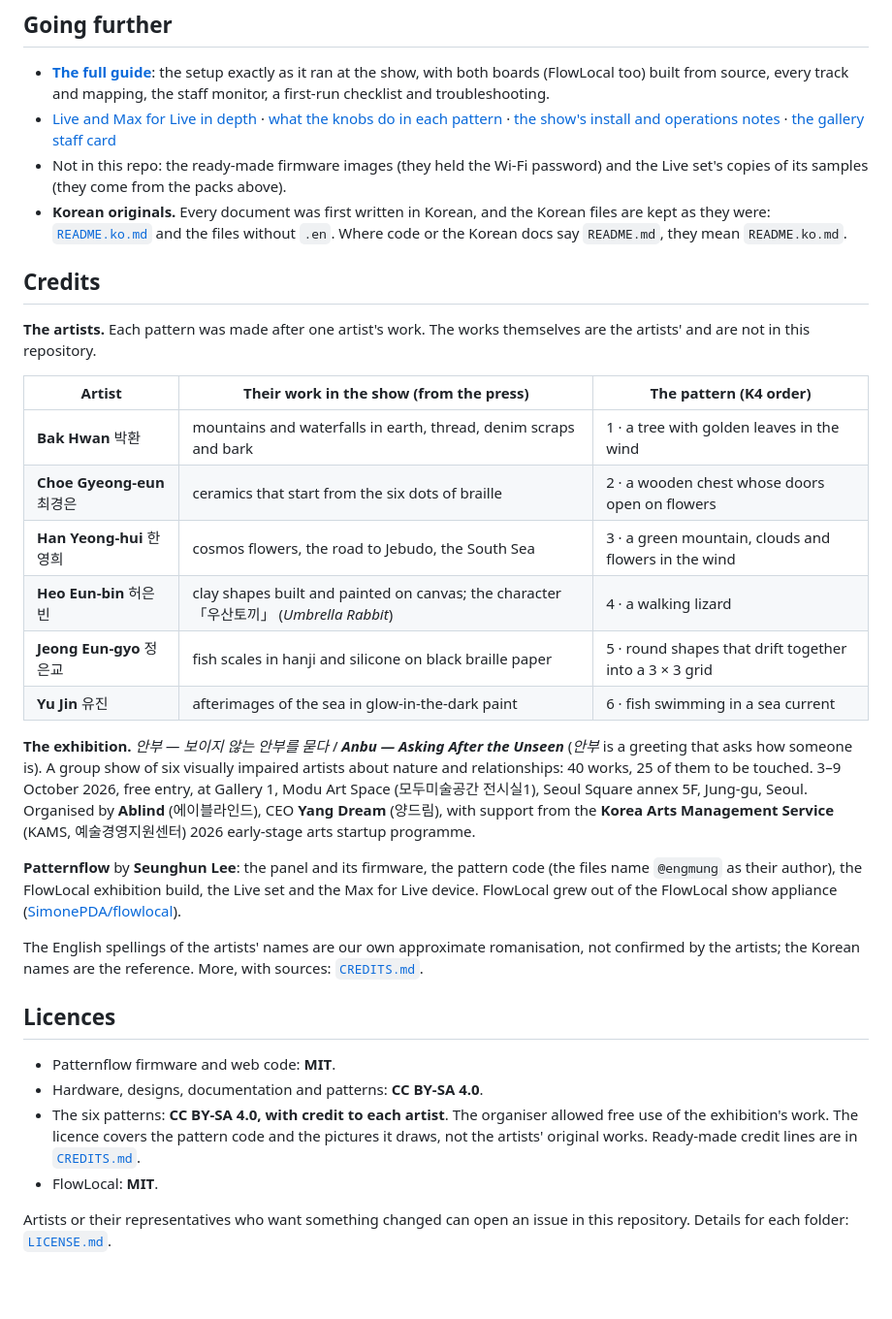
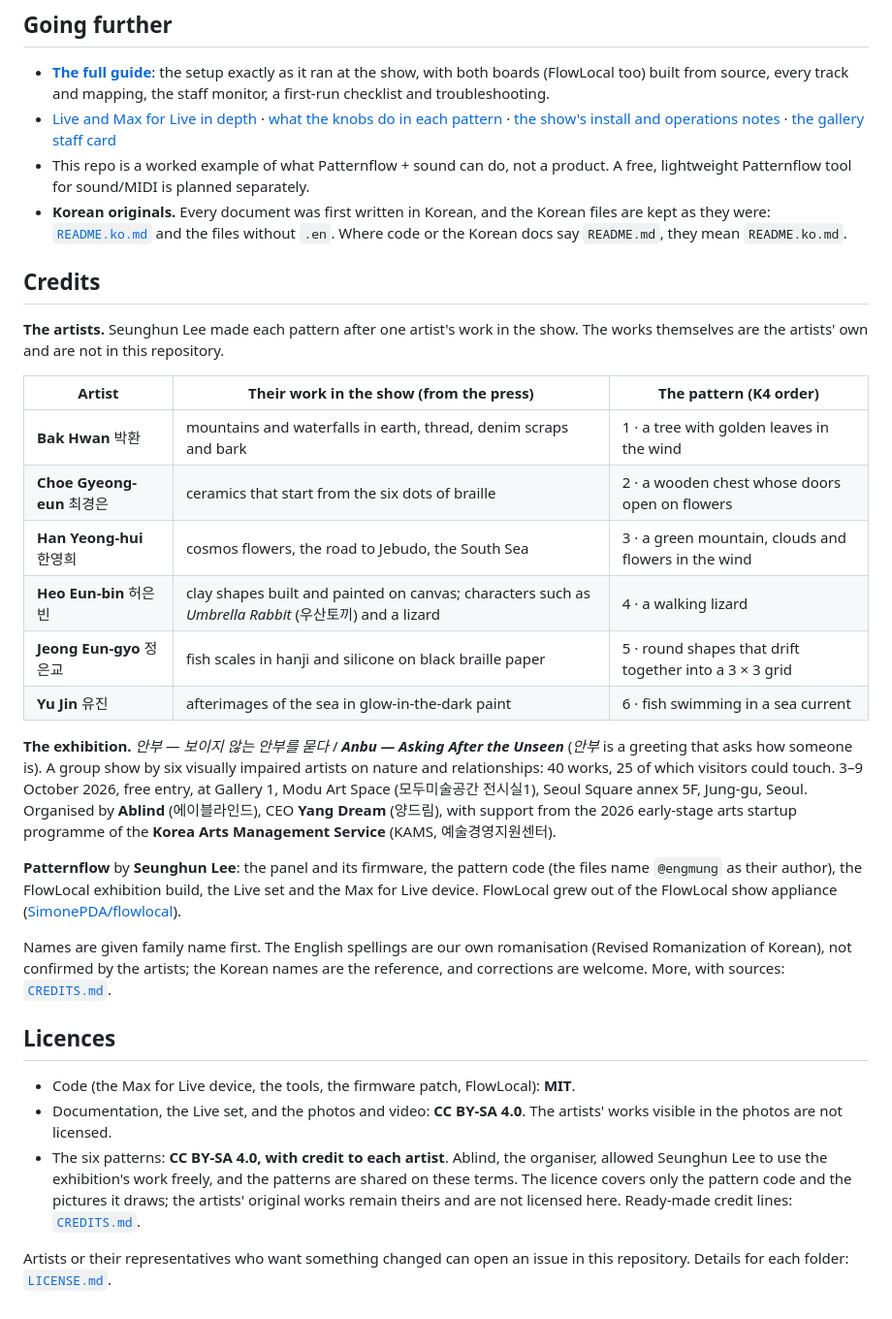
Before and after one commit to engmung/patternflow-exhibition-2026, a Markdown page: README.md, the part around one of its changes. Shown at 97% size. GitHub-like rendering; blank space fills up the shorter version.

```diff
--- a/README.md
+++ b/README.md
@@ -93,33 +97,32 @@ Every knob, CC and range, picture and sound side by side: [full guide → MIDI m
 
 - **[The full guide](docs/full-guide.en.md)**: the setup exactly as it ran at the show, with both boards (FlowLocal too) built from source, every track and mapping, the staff monitor, a first-run checklist and troubleshooting.
 - [Live and Max for Live in depth](ableton/README.en.md) · [what the knobs do in each pattern](PATTERN_KNOBS.en.md) · [the show's install and operations notes](docs/setup-notes.en.md) · [the gallery staff card](STAFF_CARD.en.md)
-- Not in this repo: the ready-made firmware images (they held the Wi-Fi password) and the Live set's copies of its samples (they come from the packs above).
+- This repo is a worked example of what Patternflow + sound can do, not a product. A free, lightweight Patternflow tool for sound/MIDI is planned separately.
 - **Korean originals.** Every document was first written in Korean, and the Korean files are kept as they were: [`README.ko.md`](README.ko.md) and the files without `.en`. Where code or the Korean docs say `README.md`, they mean `README.ko.md`.
 
 ## Credits
 
-**The artists.** Each pattern was made after one artist's work. The works themselves are the artists' and are not in this repository.
+**The artists.** Seunghun Lee made each pattern after one artist's work in the show. The works themselves are the artists' own and are not in this repository.
 
 | Artist | Their work in the show (from the press) | The pattern (K4 order) |
 |---|---|---|
 | **Bak Hwan** 박환 | mountains and waterfalls in earth, thread, denim scraps and bark | 1 · a tree with golden leaves in the wind |
 | **Choe Gyeong-eun** 최경은 | ceramics that start from the six dots of braille | 2 · a wooden chest whose doors open on flowers |
 | **Han Yeong-hui** 한영희 | cosmos flowers, the road to Jebudo, the South Sea | 3 · a green mountain, clouds and flowers in the wind |
-| **Heo Eun-bin** 허은빈 | clay shapes built and painted on canvas; the character 「우산토끼」 (*Umbrella Rabbit*) | 4 · a walking lizard |
+| **Heo Eun-bin** 허은빈 | clay shapes built and painted on canvas; characters such as *Umbrella Rabbit* (우산토끼) and a lizard | 4 · a walking lizard |
 | **Jeong Eun-gyo** 정은교 | fish scales in hanji and silicone on black braille paper | 5 · round shapes that drift together into a 3 × 3 grid |
 | **Yu Jin** 유진 | afterimages of the sea in glow-in-the-dark paint | 6 · fish swimming in a sea current |
 
-**The exhibition.** *안부 — 보이지 않는 안부를 묻다* / ***Anbu — Asking After the Unseen*** (*안부* is a greeting that asks how someone is). A group show of six visually impaired artists about nature and relationships: 40 works, 25 of them to be touched. 3–9 October 2026, free entry, at Gallery 1, Modu Art Space (모두미술공간 전시실1), Seoul Square annex 5F, Jung-gu, Seoul. Organised by **Ablind** (에이블라인드), CEO **Yang Dream** (양드림), with support from the **Korea Arts Management Service** (KAMS, 예술경영지원센터) 2026 early-stage arts startup programme.
+**The exhibition.** *안부 — 보이지 않는 안부를 묻다* / ***Anbu — Asking After the Unseen*** (*안부* is a greeting that asks how someone is). A group show by six visually impaired artists on nature and relationships: 40 works, 25 of which visitors could touch. 3–9 October 2026, free entry, at Gallery 1, Modu Art Space (모두미술공간 전시실1), Seoul Square annex 5F, Jung-gu, Seoul. Organised by **Ablind** (에이블라인드), CEO **Yang Dream** (양드림), with support from the 2026 early-stage arts startup programme of the **Korea Arts Management Service** (KAMS, 예술경영지원센터).
 
 **Patternflow** by **Seunghun Lee**: the panel and its firmware, the pattern code (the files name `@engmung` as their author), the FlowLocal exhibition build, the Live set and the Max for Live device. FlowLocal grew out of the FlowLocal show appliance ([SimonePDA/flowlocal](https://github.com/SimonePDA/flowlocal)).
 
-The English spellings of the artists' names are our own approximate romanisation, not confirmed by the artists; the Korean names are the reference. More, with sources: [`CREDITS.md`](CREDITS.md).
+Names are given family name first. The English spellings are our own romanisation (Revised Romanization of Korean), not confirmed by the artists; the Korean names are the reference, and corrections are welcome. More, with sources: [`CREDITS.md`](CREDITS.md).
 
 ## Licences
 
-- Patternflow firmware and web code: **MIT**.
-- Hardware, designs, documentation and patterns: **CC BY-SA 4.0**.
-- The six patterns: **CC BY-SA 4.0, with credit to each artist**. The organiser allowed free use of the exhibition's work. The licence covers the pattern code and the pictures it draws, not the artists' original works. Ready-made credit lines are in [`CREDITS.md`](CREDITS.md#how-to-credit-a-pattern-when-you-reuse-it).
-- FlowLocal: **MIT**.
+- Code (the Max for Live device, the tools, the firmware patch, FlowLocal): **MIT**.
+- Documentation, the Live set, and the photos and video: **CC BY-SA 4.0**. The artists' works visible in the photos are not licensed.
+- The six patterns: **CC BY-SA 4.0, with credit to each artist**. Ablind, the organiser, allowed Seunghun Lee to use the exhibition's work freely, and the patterns are shared on these terms. The licence covers only the pattern code and the pictures it draws; the artists' original works remain theirs and are not licensed here. Ready-made credit lines: [`CREDITS.md`](CREDITS.md#how-to-credit-a-pattern-when-you-reuse-it).
 
 Artists or their representatives who want something changed can open an issue in this repository. Details for each folder: [`LICENSE.md`](LICENSE.md).
```
Also changed, not shown: other parts of README.md (+37 -33 lines), docs/full-guide.en.md (+2 -0 lines).
